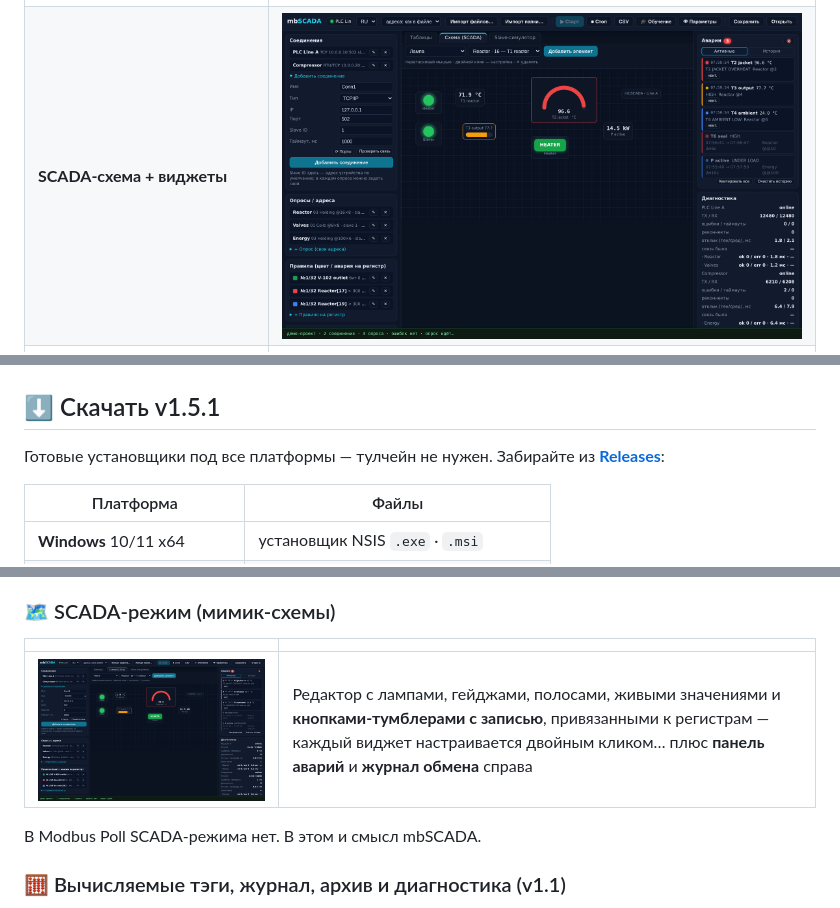
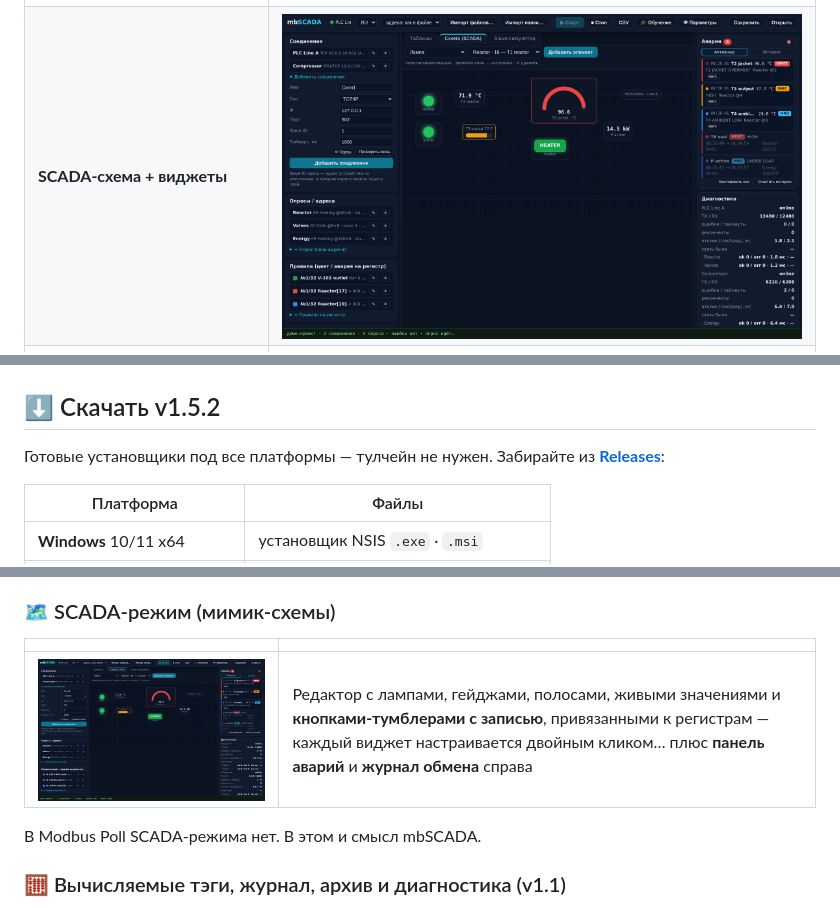
Before and after one commit to kostyk348/mbscada-rs, a Markdown page: README.ru.md, 3 parts joined by grey strips. Rendered like a GitHub page; pictures changed too: docs/img/scada.png.

```diff
--- a/README.ru.md
+++ b/README.ru.md
@@ -57,7 +57,7 @@
 
 </details>
 
-## ⬇ Скачать v1.5.1
+## ⬇ Скачать v1.5.2
 
 Готовые установщики под все платформы — тулчейн не нужен.
 Забирайте из [**Releases**](https://github.com/kostyk348/mbscada-rs/releases/latest):
```
Also changed, not shown: other parts of README.ru.md (+2 -0 lines), README.md (+3 -1 lines), docs/img/scada-en.png, 8 other files.
